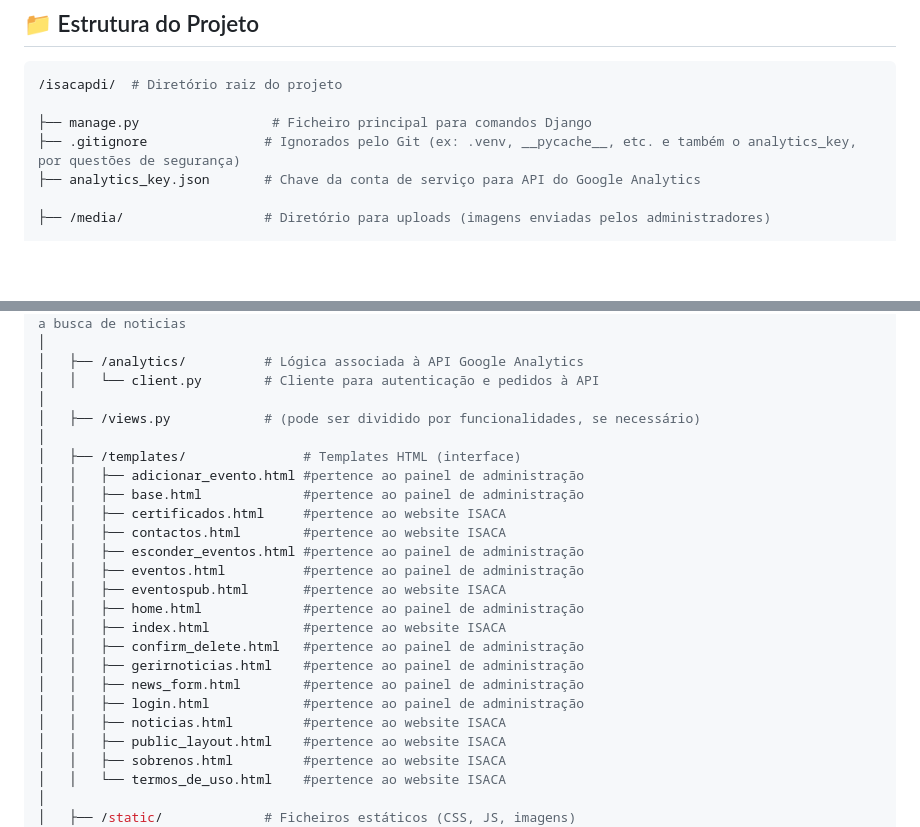
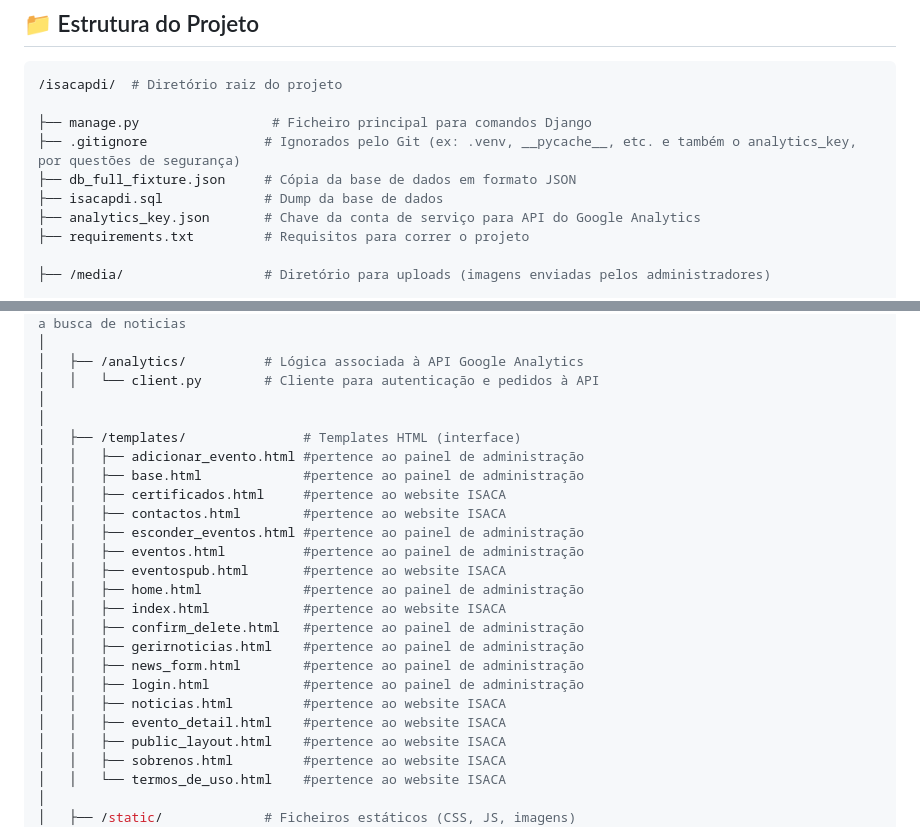
Before and after one commit to pedromgsantos/isacapdi, a Markdown page: README.md, 2 parts joined by grey strips. GitHub-like rendering; blank space fills up the shorter version.

```diff
--- a/README.md
+++ b/README.md
@@ -83,7 +83,10 @@ Senha: mariasantos
 
 ├── manage.py                 # Ficheiro principal para comandos Django
 ├── .gitignore               # Ignorados pelo Git (ex: .venv, __pycache__, etc. e também o analytics_key, por questões de segurança)
+├── db_full_fixture.json     # Cópia da base de dados em formato JSON
+├── isacapdi.sql             # Dump da base de dados
 ├── analytics_key.json       # Chave da conta de serviço para API do Google Analytics
+├── requirements.txt         # Requisitos para correr o projeto
 
 ├── /media/                  # Diretório para uploads (imagens enviadas pelos administradores)
 
@@ -106,7 +109,6 @@ Senha: mariasantos
 │   ├── /analytics/          # Lógica associada à API Google Analytics
 │   │   └── client.py        # Cliente para autenticação e pedidos à API
 │
-│   ├── /views.py            # (pode ser dividido por funcionalidades, se necessário)
 │
 │   ├── /templates/               # Templates HTML (interface)
 │   │   ├── adicionar_evento.html #pertence ao painel de administração
@@ -123,6 +125,7 @@ Senha: mariasantos
 │   │   ├── news_form.html        #pertence ao painel de administração
 │   │   ├── login.html            #pertence ao painel de administração
 │   │   ├── noticias.html         #pertence ao website ISACA
+│   │   ├── evento_detail.html    #pertence ao website ISACA
 │   │   ├── public_layout.html    #pertence ao website ISACA
 │   │   ├── sobrenos.html         #pertence ao website ISACA
 │   │   └── termos_de_uso.html    #pertence ao website ISACA
```
